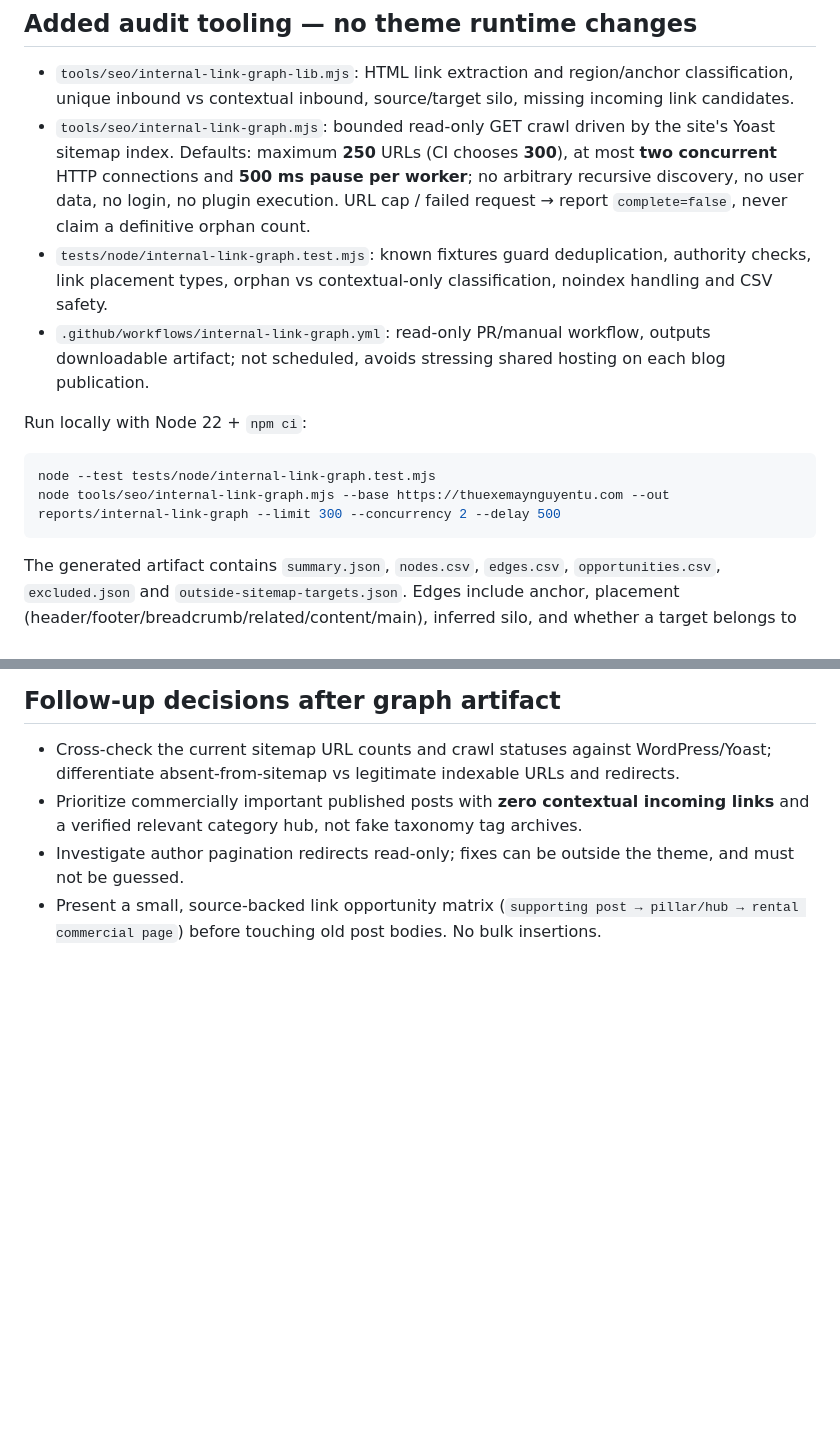
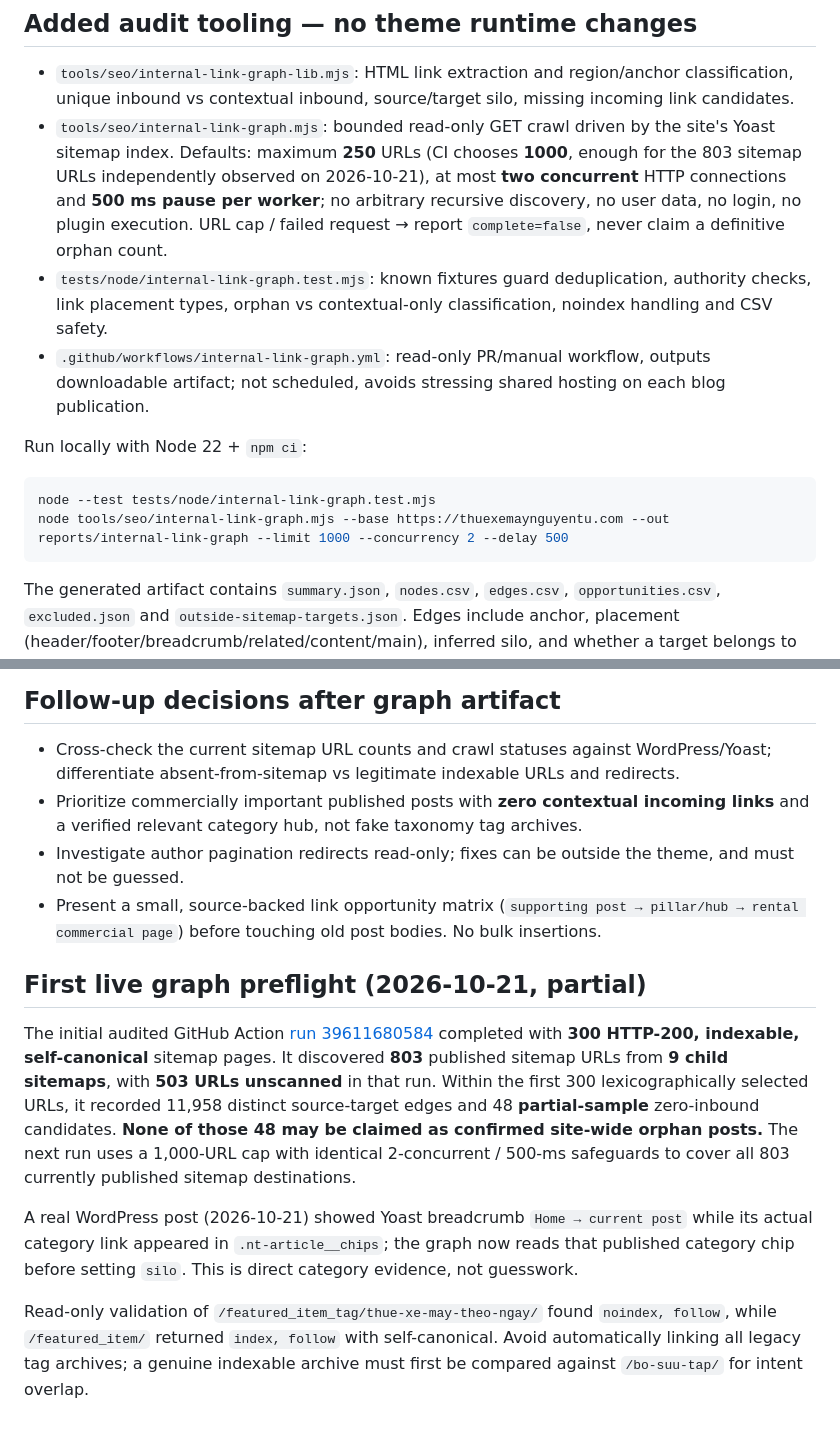
Before and after one commit to thuexemayhanoi/theme, a Markdown page: docs/INTERNAL-LINK-GRAPH.md, 2 parts joined by grey strips. Rendered like a GitHub page; blank space fills up the shorter version.

Commit message:
docs(seo): record 300-page preflight and expanded sitemap coverage

````diff
--- a/docs/INTERNAL-LINK-GRAPH.md
+++ b/docs/INTERNAL-LINK-GRAPH.md
@@ -14,7 +14,7 @@
 ## Added audit tooling — no theme runtime changes
 
 - `tools/seo/internal-link-graph-lib.mjs`: HTML link extraction and region/anchor classification, unique inbound vs contextual inbound, source/target silo, missing incoming link candidates.
-- `tools/seo/internal-link-graph.mjs`: bounded read-only GET crawl driven by the site's Yoast sitemap index. Defaults: maximum **250** URLs (CI chooses **300**), at most **two concurrent** HTTP connections and **500 ms pause per worker**; no arbitrary recursive discovery, no user data, no login, no plugin execution. URL cap / failed request → report `complete=false`, never claim a definitive orphan count.
+- `tools/seo/internal-link-graph.mjs`: bounded read-only GET crawl driven by the site's Yoast sitemap index. Defaults: maximum **250** URLs (CI chooses **1000**, enough for the 803 sitemap URLs independently observed on 2026-10-21), at most **two concurrent** HTTP connections and **500 ms pause per worker**; no arbitrary recursive discovery, no user data, no login, no plugin execution. URL cap / failed request → report `complete=false`, never claim a definitive orphan count.
 - `tests/node/internal-link-graph.test.mjs`: known fixtures guard deduplication, authority checks, link placement types, orphan vs contextual-only classification, noindex handling and CSV safety.
 - `.github/workflows/internal-link-graph.yml`: read-only PR/manual workflow, outputs downloadable artifact; not scheduled, avoids stressing shared hosting on each blog publication.
 
@@ -22,7 +22,7 @@ Run locally with Node 22 + `npm ci`:
 
 ```sh
 node --test tests/node/internal-link-graph.test.mjs
-node tools/seo/internal-link-graph.mjs --base https://thuexemaynguyentu.com --out reports/internal-link-graph --limit 300 --concurrency 2 --delay 500
+node tools/seo/internal-link-graph.mjs --base https://thuexemaynguyentu.com --out reports/internal-link-graph --limit 1000 --concurrency 2 --delay 500
 ```
 
 The generated artifact contains `summary.json`, `nodes.csv`, `edges.csv`, `opportunities.csv`, `excluded.json` and `outside-sitemap-targets.json`. Edges include anchor, placement (header/footer/breadcrumb/related/content/main), inferred silo, and whether a target belongs to the current sitemap. All output is in the CI artifact or local `reports/` directory, **not** persisted in WordPress.
@@ -42,3 +42,11 @@ The generated artifact contains `summary.json`, `nodes.csv`, `edges.csv`, `oppor
 - Prioritize commercially important published posts with **zero contextual incoming links** and a verified relevant category hub, not fake taxonomy tag archives.
 - Investigate author pagination redirects read-only; fixes can be outside the theme, and must not be guessed.
 - Present a small, source-backed link opportunity matrix (`supporting post → pillar/hub → rental commercial page`) before touching old post bodies. No bulk insertions.
+
+## First live graph preflight (2026-10-21, partial)
+
+The initial audited GitHub Action [run 39611680584](https://github.com/thuexemayhanoi/theme/actions/runs/39611680584) completed with **300 HTTP-200, indexable, self-canonical** sitemap pages. It discovered **803** published sitemap URLs from **9 child sitemaps**, with **503 URLs unscanned** in that run. Within the first 300 lexicographically selected URLs, it recorded 11,958 distinct source-target edges and 48 **partial-sample** zero-inbound candidates. **None of those 48 may be claimed as confirmed site-wide orphan posts.** The next run uses a 1,000-URL cap with identical 2-concurrent / 500-ms safeguards to cover all 803 currently published sitemap destinations.
+
+A real WordPress post (2026-10-21) showed Yoast breadcrumb `Home → current post` while its actual category link appeared in `.nt-article__chips`; the graph now reads that published category chip before setting `silo`. This is direct category evidence, not guesswork.
+
+Read-only validation of `/featured_item_tag/thue-xe-may-theo-ngay/` found `noindex, follow`, while `/featured_item/` returned `index, follow` with self-canonical. Avoid automatically linking all legacy tag archives; a genuine indexable archive must first be compared against `/bo-suu-tap/` for intent overlap.
````
